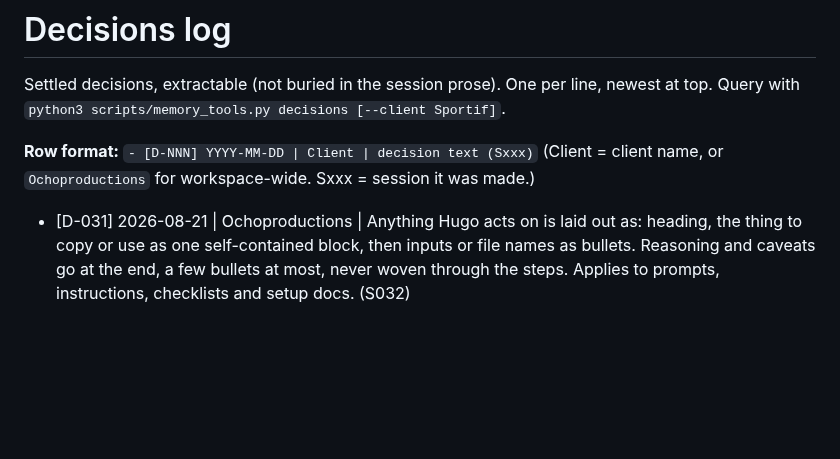
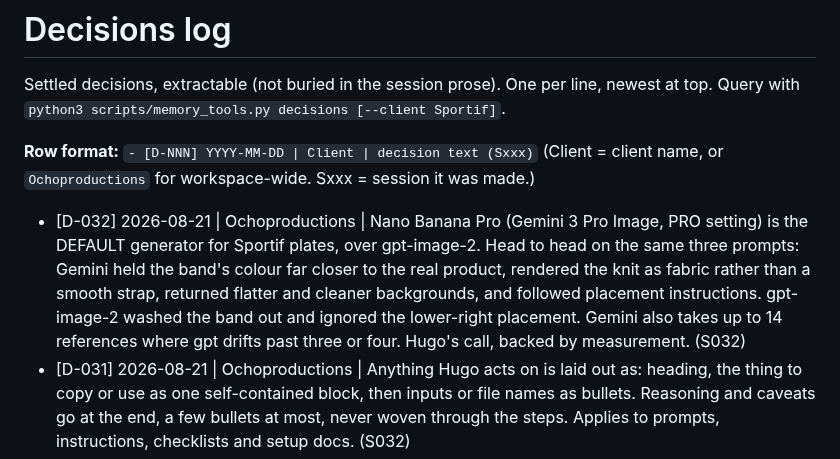
Before and after one commit to OchoOcho88/ocho-frames, a Markdown page: DECISIONS.md, the part around the change. Drawn GitHub-style; blank space fills up the shorter version.

```diff
--- a/DECISIONS.md
+++ b/DECISIONS.md
@@ -6,6 +6,7 @@ Query with `python3 scripts/memory_tools.py decisions [--client Sportif]`.
 **Row format:** `- [D-NNN] YYYY-MM-DD | Client | decision text (Sxxx)`
 (Client = client name, or `Ochoproductions` for workspace-wide. Sxxx = session it was made.)
 
+- [D-032] 2026-08-21 | Ochoproductions | Nano Banana Pro (Gemini 3 Pro Image, PRO setting) is the DEFAULT generator for Sportif plates, over gpt-image-2. Head to head on the same three prompts: Gemini held the band's colour far closer to the real product, rendered the knit as fabric rather than a smooth strap, returned flatter and cleaner backgrounds, and followed placement instructions. gpt-image-2 washed the band out and ignored the lower-right placement. Gemini also takes up to 14 references where gpt drifts past three or four. Hugo's call, backed by measurement. (S032)
 - [D-031] 2026-08-21 | Ochoproductions | Anything Hugo acts on is laid out as: heading, the thing to copy or use as one self-contained block, then inputs or file names as bullets. Reasoning and caveats go at the end, a few bullets at most, never woven through the steps. Applies to prompts, instructions, checklists and setup docs. (S032)
 - [D-030] 2026-08-21 | Ochoproductions | Third party style references (Pinterest saves, competitor imagery) are NOT uploaded into image generators. Feeding one in sits closer to editing it into our asset than the style-only use D-014 permits, and in practice it drags the wrong things across (its palette, clothing, paper texture) while the written composition carries it fine alone. Describe the composition in words; upload only our own product plates. (S032)
 - [D-029] 2026-08-21 | Sportif | To make gpt-image-2 render OUR band, describe it physically and by negation, not aesthetically: 'a WIDE FLAT LOOP of KNITTED FABRIC, about 8cm wide, visible woven mesh, NOT smooth, NOT leather, NOT suede, NOT rubber, NOT a plain strap', plus 'around BOTH THIGHS TOGETHER so both legs are inside the same loop'. Dress the model in CREAM so the band is the only dark accent. Without this the band comes back as a suede strap on one thigh. The moulded label still returns blank and must be dropped in afterwards (D-013). (S032)
```
Also changed, not shown: memory.md (+3 -0 lines).
